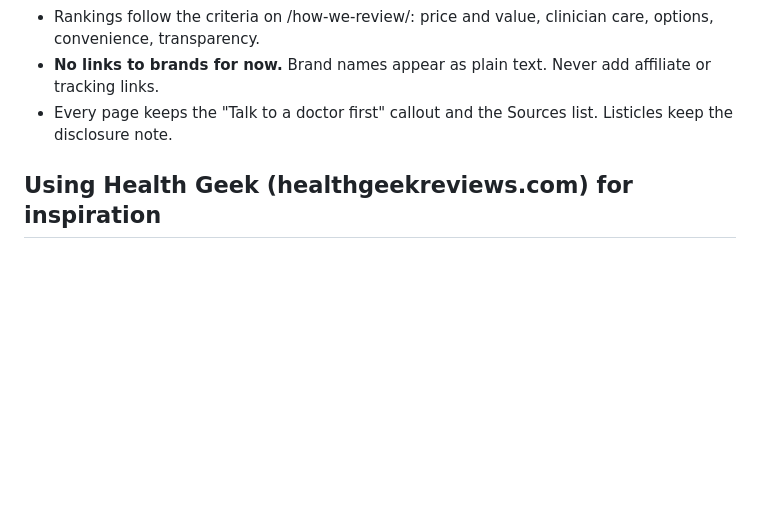
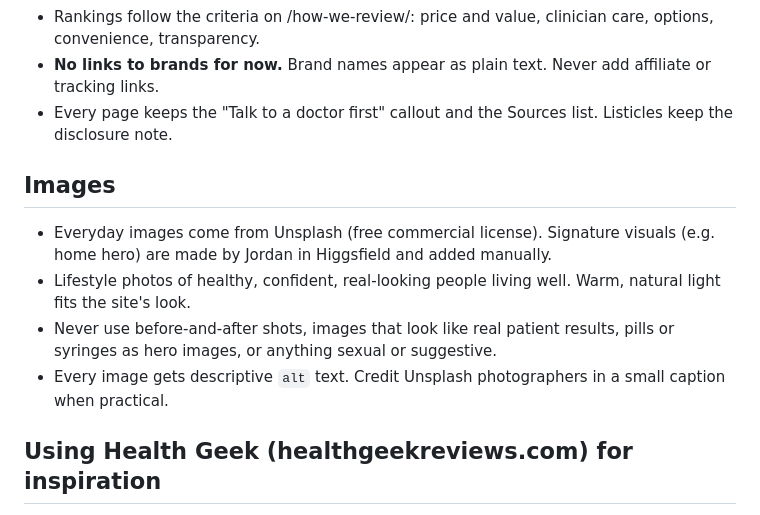
Before and after one commit to reedyarden-star/Betterbodyreviews, a Markdown page: CLAUDE.md, the part around the change. Drawn GitHub-style; blank space fills up the shorter version.

Commit message:
Add image rules for agents
Co-Authored-By: Claude Opus 5.5 <noreply@anthropic.com>
Claude-Session: https://claude.ai/code/session_01QKYHQwGdGPHeAJYBP84iwj

```diff
--- a/CLAUDE.md
+++ b/CLAUDE.md
@@ -24,6 +24,12 @@ An independent health and wellness publisher about looking and feeling great thr
 - **No links to brands for now.** Brand names appear as plain text. Never add affiliate or tracking links.
 - Every page keeps the "Talk to a doctor first" callout and the Sources list. Listicles keep the disclosure note.
 
+## Images
+- Everyday images come from Unsplash (free commercial license). Signature visuals (e.g. home hero) are made by Jordan in Higgsfield and added manually.
+- Lifestyle photos of healthy, confident, real-looking people living well. Warm, natural light fits the site's look.
+- Never use before-and-after shots, images that look like real patient results, pills or syringes as hero images, or anything sexual or suggestive.
+- Every image gets descriptive `alt` text. Credit Unsplash photographers in a small caption when practical.
+
 ## Using Health Geek (healthgeekreviews.com) for inspiration
 - Topics and titles only, plus a short format note: article type, who it's for, rough length, and which brands/products it features (market intel only).
 - Never copy, summarize, or mirror its text, headings, section order, or rankings. The writer never sees Health Geek content.
```
